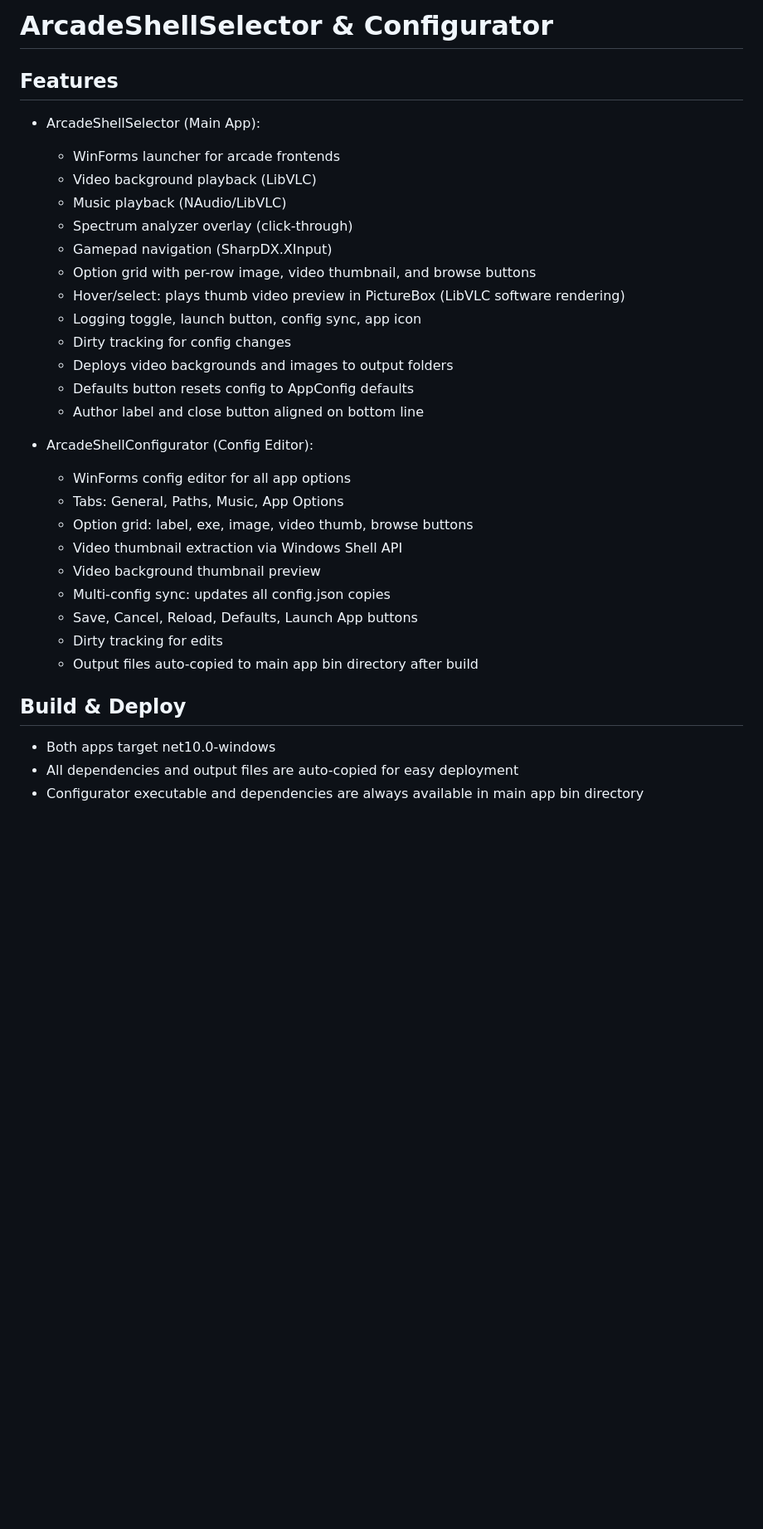
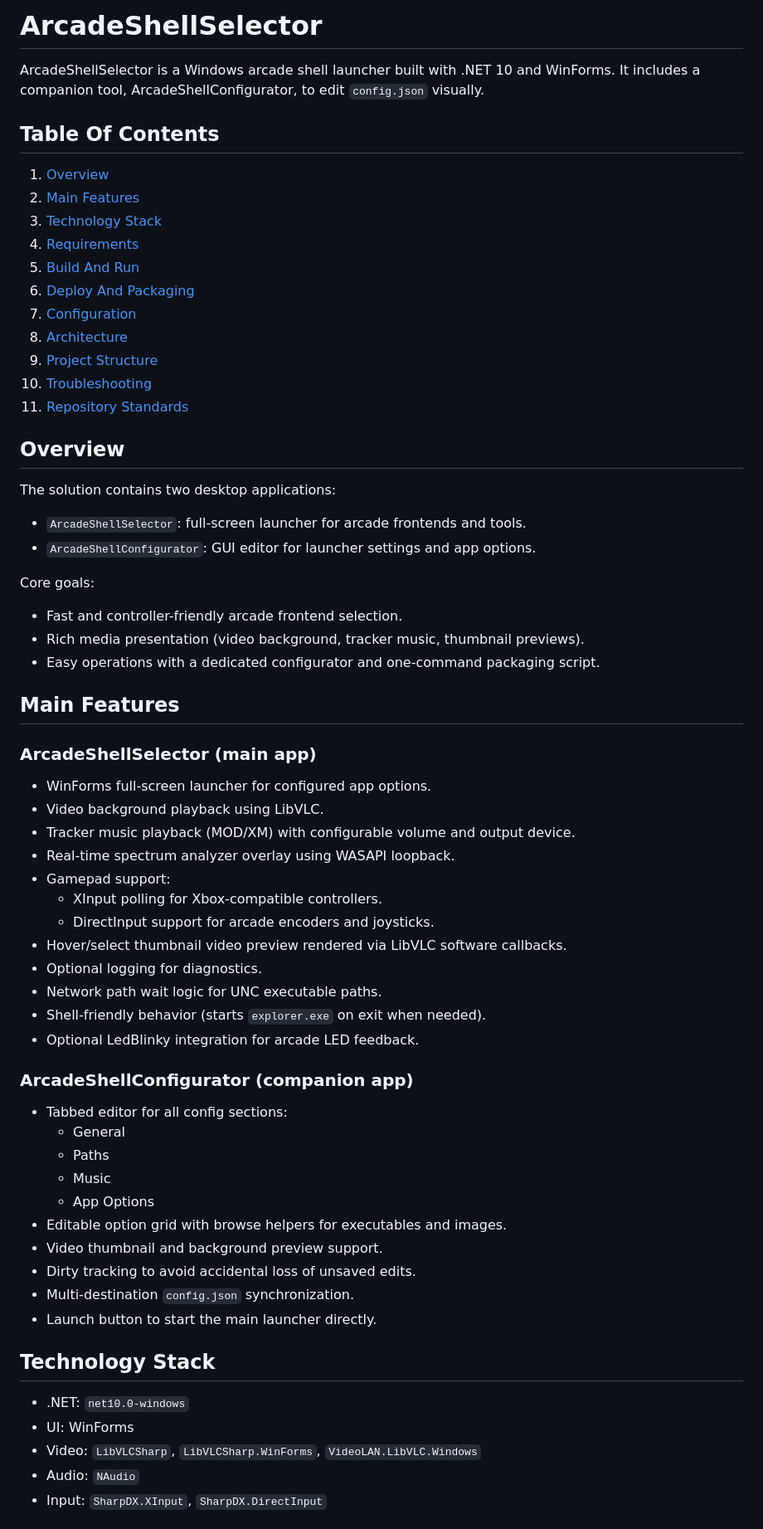
Before and after one commit to trume/ArcadeShellSelector, a Markdown page: README.md, the part around one of its changes. Shown at 83% size. Rendered like a GitHub page; blank space fills up the shorter version.

Commit message:
docs: rewrite README with features, build/deploy, and architecture

```diff
--- a/README.md
+++ b/README.md
@@ -1,34 +1,70 @@
-# ArcadeShellSelector & Configurator
+# ArcadeShellSelector
 
-## Features
+ArcadeShellSelector is a Windows arcade shell launcher built with .NET 10 and WinForms.
+It includes a companion tool, ArcadeShellConfigurator, to edit `config.json` visually.
 
-- ArcadeShellSelector (Main App):
-  - WinForms launcher for arcade frontends
-  - Video background playback (LibVLC)
-  - Music playback (NAudio/LibVLC)
-  - Spectrum analyzer overlay (click-through)
-  - Gamepad navigation (SharpDX.XInput)
-  - Option grid with per-row image, video thumbnail, and browse buttons
-  - Hover/select: plays thumb video preview in PictureBox (LibVLC software rendering)
-  - Logging toggle, launch button, config sync, app icon
-  - Dirty tracking for config changes
-  - Deploys video backgrounds and images to output folders
-  - Defaults button resets config to AppConfig defaults
-  - Author label and close button aligned on bottom line
+## Table Of Contents
 
-- ArcadeShellConfigurator (Config Editor):
-  - WinForms config editor for all app options
-  - Tabs: General, Paths, Music, App Options
-  - Option grid: label, exe, image, video thumb, browse buttons
-  - Video thumbnail extraction via Windows Shell API
-  - Video background thumbnail preview
-  - Multi-config sync: updates all config.json copies
-  - Save, Cancel, Reload, Defaults, Launch App buttons
-  - Dirty tracking for edits
-  - Output files auto-copied to main app bin directory after build
+1. [Overview](#overview)
+2. [Main Features](#main-features)
+3. [Technology Stack](#technology-stack)
+4. [Requirements](#requirements)
+5. [Build And Run](#build-and-run)
+6. [Deploy And Packaging](#deploy-and-packaging)
+7. [Configuration](#configuration)
+8. [Architecture](#architecture)
+9. [Project Structure](#project-structure)
+10. [Troubleshooting](#troubleshooting)
+11. [Repository Standards](#repository-standards)
 
-## Build & Deploy
+## Overview
 
-- Both apps target net10.0-windows
-- All dependencies and output files are auto-copied for easy deployment
-- Configurator executable and dependencies are always available in main app bin directory
+The solution contains two desktop applications:
+
+- `ArcadeShellSelector`: full-screen launcher for arcade frontends and tools.
+- `ArcadeShellConfigurator`: GUI editor for launcher settings and app options.
+
+Core goals:
+
+- Fast and controller-friendly arcade frontend selection.
+- Rich media presentation (video background, tracker music, thumbnail previews).
+- Easy operations with a dedicated configurator and one-command packaging script.
+
+## Main Features
+
+### ArcadeShellSelector (main app)
+
+- WinForms full-screen launcher for configured app options.
+- Video background playback using LibVLC.
+- Tracker music playback (MOD/XM) with configurable volume and output device.
+- Real-time spectrum analyzer overlay using WASAPI loopback.
+- Gamepad support:
+  - XInput polling for Xbox-compatible controllers.
+  - DirectInput support for arcade encoders and joysticks.
+- Hover/select thumbnail video preview rendered via LibVLC software callbacks.
+- Optional logging for diagnostics.
+- Network path wait logic for UNC executable paths.
+- Shell-friendly behavior (starts `explorer.exe` on exit when needed).
+- Optional LedBlinky integration for arcade LED feedback.
+
+### ArcadeShellConfigurator (companion app)
+
+- Tabbed editor for all config sections:
+  - General
+  - Paths
+  - Music
+  - App Options
+- Editable option grid with browse helpers for executables and images.
+- Video thumbnail and background preview support.
+- Dirty tracking to avoid accidental loss of unsaved edits.
+- Multi-destination `config.json` synchronization.
+- Launch button to start the main launcher directly.
+
+## Technology Stack
+
+- .NET: `net10.0-windows`
+- UI: WinForms
+- Video: `LibVLCSharp`, `LibVLCSharp.WinForms`, `VideoLAN.LibVLC.Windows`
+- Audio: `NAudio`
+- Input: `SharpDX.XInput`, `SharpDX.DirectInput`
+
```
Also changed, not shown: other parts of README.md (+192 -100 lines).
